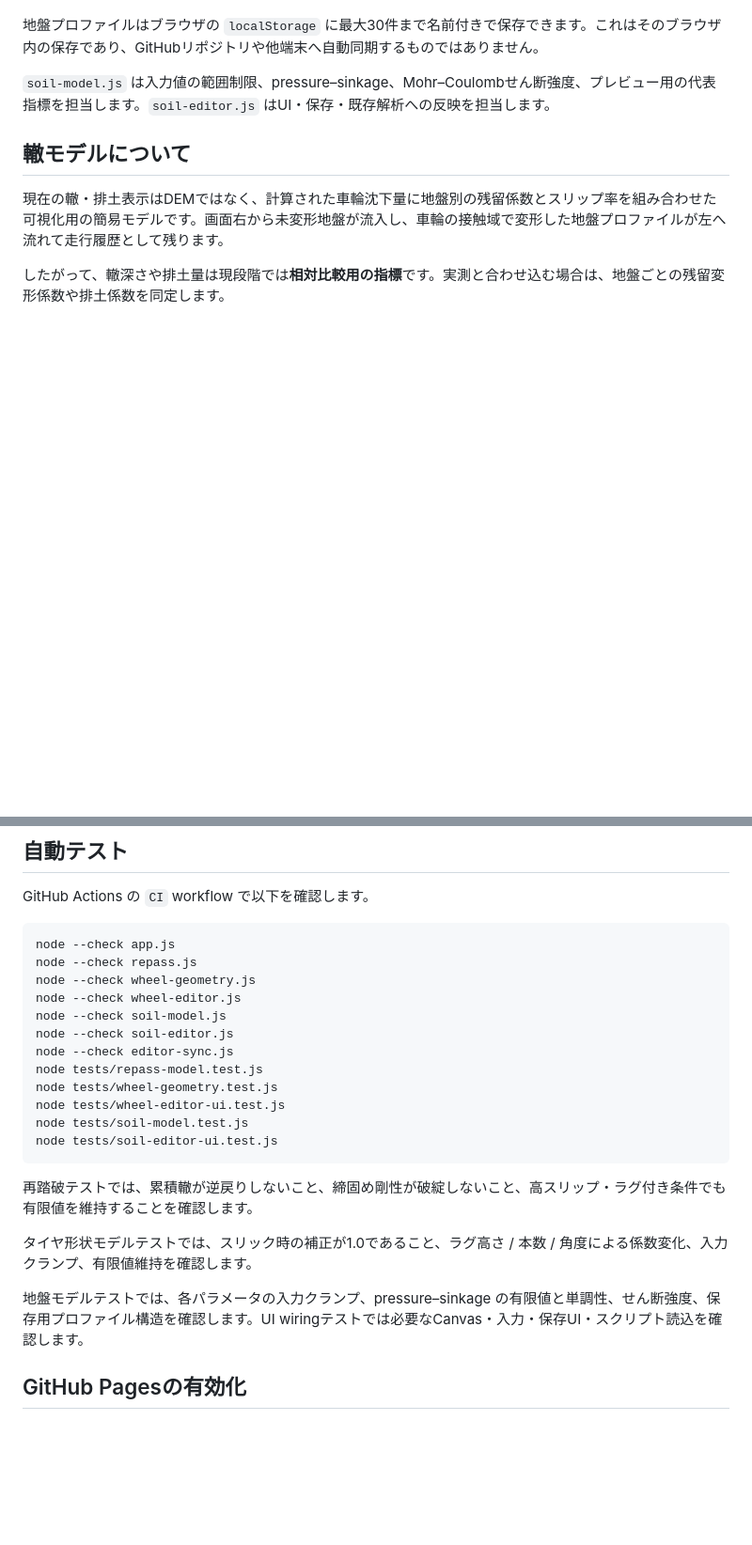
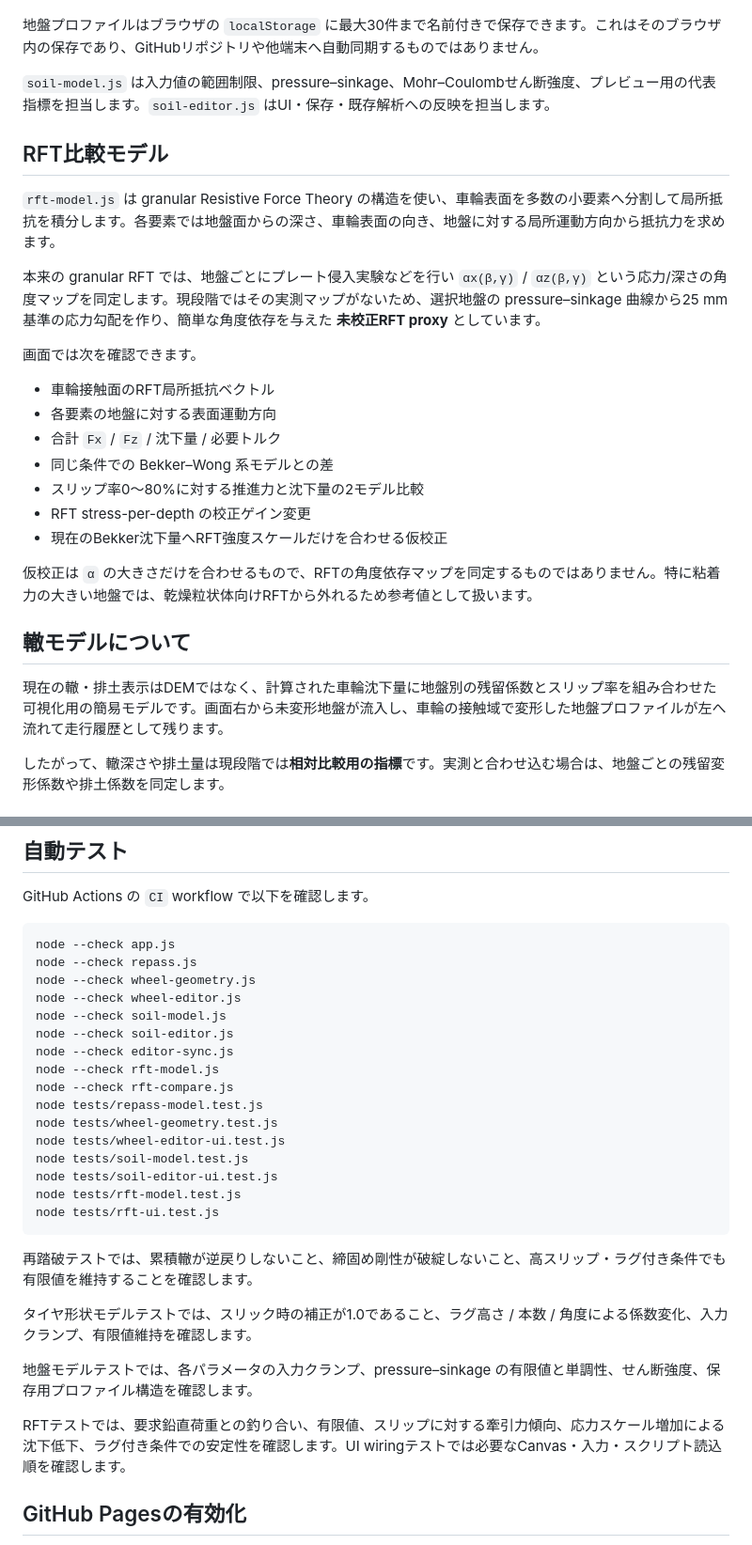
Before and after one commit to temesotejam/wheel-terrain-sim, a Markdown page: README.md, 2 parts joined by grey strips. Shown at 94% size. Drawn GitHub-style; blank space fills up the shorter version.

Commit message:
Document RFT proxy model and comparison workflow

````diff
--- a/README.md
+++ b/README.md
@@ -80,6 +85,24 @@
 
 `soil-model.js` は入力値の範囲制限、pressure–sinkage、Mohr–Coulombせん断強度、プレビュー用の代表指標を担当します。`soil-editor.js` はUI・保存・既存解析への反映を担当します。
 
+## RFT比較モデル
+
+`rft-model.js` は granular Resistive Force Theory の構造を使い、車輪表面を多数の小要素へ分割して局所抵抗を積分します。各要素では地盤面からの深さ、車輪表面の向き、地盤に対する局所運動方向から抵抗力を求めます。
+
+本来の granular RFT では、地盤ごとにプレート侵入実験などを行い `αx(β,γ)` / `αz(β,γ)` という応力/深さの角度マップを同定します。現段階ではその実測マップがないため、選択地盤の pressure–sinkage 曲線から25 mm基準の応力勾配を作り、簡単な角度依存を与えた **未校正RFT proxy** としています。
+
+画面では次を確認できます。
+
+- 車輪接触面のRFT局所抵抗ベクトル
+- 各要素の地盤に対する表面運動方向
+- 合計 `Fx` / `Fz` / 沈下量 / 必要トルク
+- 同じ条件での Bekker–Wong 系モデルとの差
+- スリップ率0〜80%に対する推進力と沈下量の2モデル比較
+- RFT stress-per-depth の校正ゲイン変更
+- 現在のBekker沈下量へRFT強度スケールだけを合わせる仮校正
+
+仮校正は `α` の大きさだけを合わせるもので、RFTの角度依存マップを同定するものではありません。特に粘着力の大きい地盤では、乾燥粒状体向けRFTから外れるため参考値として扱います。
+
 ## 轍モデルについて
 
 現在の轍・排土表示はDEMではなく、計算された車輪沈下量に地盤別の残留係数とスリップ率を組み合わせた可視化用の簡易モデルです。画面右から未変形地盤が流入し、車輪の接触域で変形した地盤プロファイルが左へ流れて走行履歴として残ります。
@@ -113,18 +136,24 @@ node --check wheel-editor.js
 node --check soil-model.js
 node --check soil-editor.js
 node --check editor-sync.js
+node --check rft-model.js
+node --check rft-compare.js
 node tests/repass-model.test.js
 node tests/wheel-geometry.test.js
 node tests/wheel-editor-ui.test.js
 node tests/soil-model.test.js
 node tests/soil-editor-ui.test.js
+node tests/rft-model.test.js
+node tests/rft-ui.test.js
 ```
 
 再踏破テストでは、累積轍が逆戻りしないこと、締固め剛性が破綻しないこと、高スリップ・ラグ付き条件でも有限値を維持することを確認します。
 
 タイヤ形状モデルテストでは、スリック時の補正が1.0であること、ラグ高さ / 本数 / 角度による係数変化、入力クランプ、有限値維持を確認します。
 
-地盤モデルテストでは、各パラメータの入力クランプ、pressure–sinkage の有限値と単調性、せん断強度、保存用プロファイル構造を確認します。UI wiringテストでは必要なCanvas・入力・保存UI・スクリプト読込を確認します。
+地盤モデルテストでは、各パラメータの入力クランプ、pressure–sinkage の有限値と単調性、せん断強度、保存用プロファイル構造を確認します。
+
+RFTテストでは、要求鉛直荷重との釣り合い、有限値、スリップに対する牽引力傾向、応力スケール増加による沈下低下、ラグ付き条件での安定性を確認します。UI wiringテストでは必要なCanvas・入力・スクリプト読込順を確認します。
 
 ## GitHub Pagesの有効化
 
````
Also changed, not shown: other parts of README.md (+9 -4 lines).
